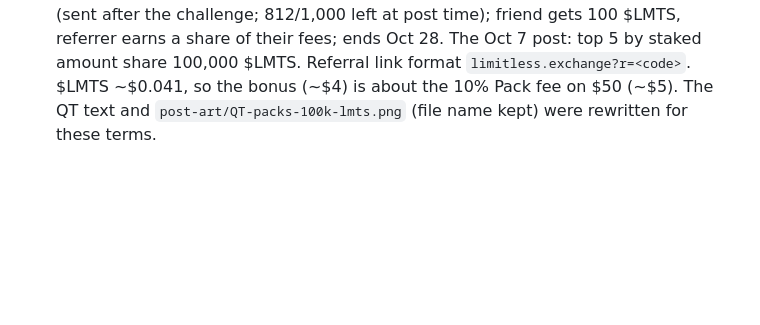
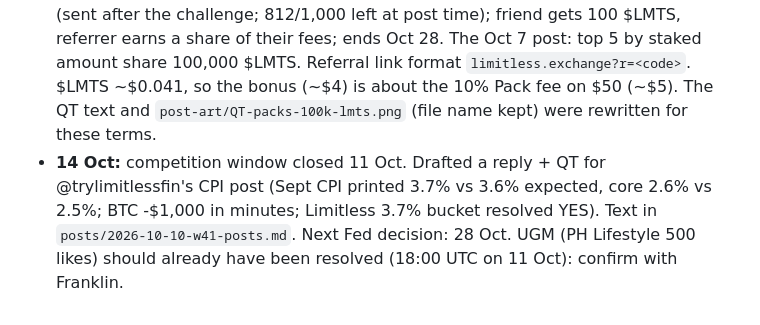
Before and after one commit to Hybridthegamer/Random, a Markdown page: HANDOFF.md, the part around the change. GitHub-like rendering; blank space fills up the shorter version.

Commit message:
Reply and quote tweet for the @trylimitlessfin September CPI post
Co-Authored-By: Claude Sonnet 5.5 <noreply@anthropic.com>
Claude-Session: https://claude.ai/code/session_012xCeMxyxFkg9ubeEKeM5Gv

```diff
--- a/HANDOFF.md
+++ b/HANDOFF.md
@@ -158,3 +158,4 @@ Plain HTML/CSS/JS with no build step, plus serverless functions. See `phase-1/RE
 - **Correction:** an early B draft said BTC sat "inside a 1% box for 36 hours". The data says 24h inside a 1.5% range (36h = 2.4%). Fixed in the post and image.
 - **10 Oct 19:55 UTC:** the morning dailies (ETH DOWN call, BTC DOWN lean, SOL no call) all settled UP, so Franklin's two DOWN leans lost. New dailies (settle 11 Oct 16:00 UTC): `eth-up-or-down-daily-p-1791637523482` (strike 2512.52), `btc-up-or-down-daily-p-1791637522268` (83048.75), `solana-up-or-down-daily-p-1791637529851` (110.54); all ~coin flips. C2/D2 posts and images are in `posts/2026-10-10-w41-posts.md` and `post-art/` (`SET=sun` mode in `fetch.sh`/`build.js`). Last-24h vol is unusually low (BTC 0.10%/h vs 0.33% over 7d), so edges flip with the volatility window; E card now uses 7-day vol.
 - **Packs campaign (official post https://x.com/trylimitless/status/2108499306475118904, 9 Oct):** total pool 200,000 $LMTS; first 1,000 new users to stake $50+ in Packs get 100 $LMTS each (sent after the challenge; 812/1,000 left at post time); friend gets 100 $LMTS, referrer earns a share of their fees; ends Oct 28. The Oct 7 post: top 5 by staked amount share 100,000 $LMTS. Referral link format `limitless.exchange?r=<code>`. $LMTS ~$0.041, so the bonus (~$4) is about the 10% Pack fee on $50 (~$5). The QT text and `post-art/QT-packs-100k-lmts.png` (file name kept) were rewritten for these terms.
+- **14 Oct:** competition window closed 11 Oct. Drafted a reply + QT for @trylimitlessfin's CPI post (Sept CPI printed 3.7% vs 3.6% expected, core 2.6% vs 2.5%; BTC -$1,000 in minutes; Limitless 3.7% bucket resolved YES). Text in `posts/2026-10-10-w41-posts.md`. Next Fed decision: 28 Oct. UGM (PH Lifestyle 500 likes) should already have been resolved (18:00 UTC on 11 Oct): confirm with Franklin.
```
Also changed, not shown: posts/2026-10-10-w41-posts.md (+68 -0 lines).
